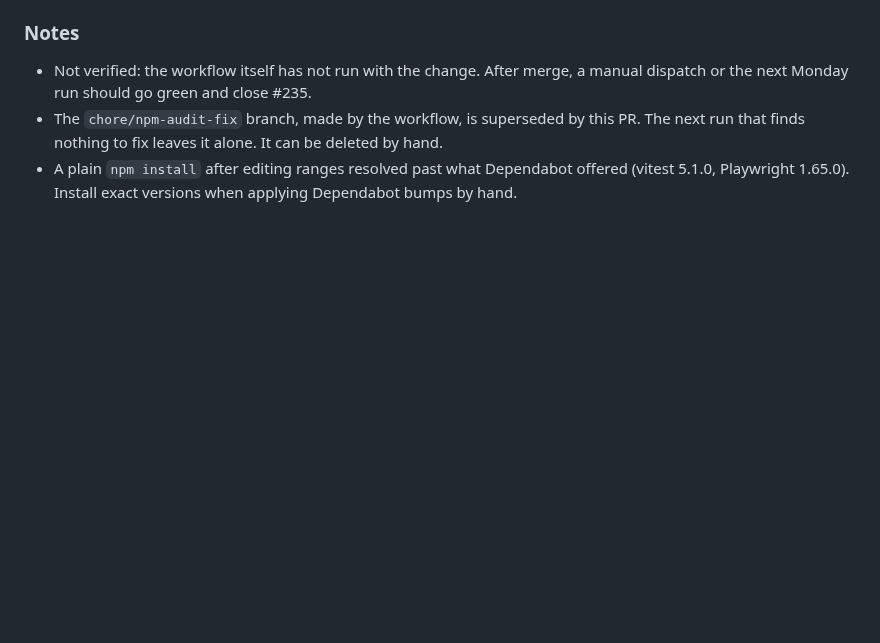
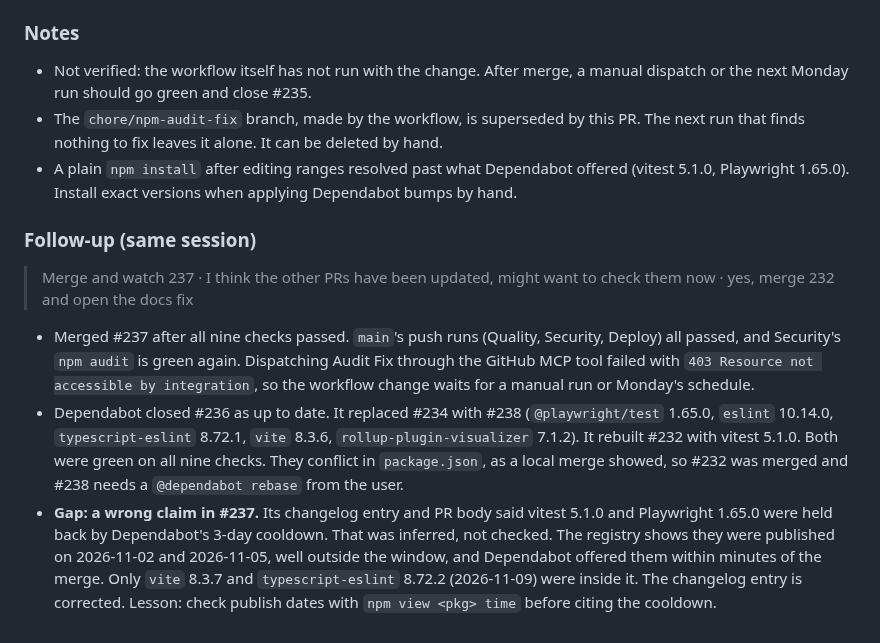
Before and after one commit to mttjohnson-bot/rhayzdpteq, a Markdown page: docs/development/SESSION_LOG.md, the part around the change. GitHub-like rendering; blank space fills up the shorter version.

```diff
--- a/docs/development/SESSION_LOG.md
+++ b/docs/development/SESSION_LOG.md
@@ -1973,3 +1973,10 @@ Read both failing jobs' logs, check whether the open Dependabot PRs fix the same
 - Not verified: the workflow itself has not run with the change. After merge, a manual dispatch or the next Monday run should go green and close #235.
 - The `chore/npm-audit-fix` branch, made by the workflow, is superseded by this PR. The next run that finds nothing to fix leaves it alone. It can be deleted by hand.
 - A plain `npm install` after editing ranges resolved past what Dependabot offered (vitest 5.1.0, Playwright 1.65.0). Install exact versions when applying Dependabot bumps by hand.
+
+### Follow-up (same session)
+> Merge and watch 237 · I think the other PRs have been updated, might want to check them now · yes, merge 232 and open the docs fix
+
+- Merged #237 after all nine checks passed. `main`'s push runs (Quality, Security, Deploy) all passed, and Security's `npm audit` is green again. Dispatching Audit Fix through the GitHub MCP tool failed with `403 Resource not accessible by integration`, so the workflow change waits for a manual run or Monday's schedule.
+- Dependabot closed #236 as up to date. It replaced #234 with #238 (`@playwright/test` 1.65.0, `eslint` 10.14.0, `typescript-eslint` 8.72.1, `vite` 8.3.6, `rollup-plugin-visualizer` 7.1.2). It rebuilt #232 with vitest 5.1.0. Both were green on all nine checks. They conflict in `package.json`, as a local merge showed, so #232 was merged and #238 needs a `@dependabot rebase` from the user.
+- **Gap: a wrong claim in #237.** Its changelog entry and PR body said vitest 5.1.0 and Playwright 1.65.0 were held back by Dependabot's 3-day cooldown. That was inferred, not checked. The registry shows they were published on 2026-11-02 and 2026-11-05, well outside the window, and Dependabot offered them within minutes of the merge. Only `vite` 8.3.7 and `typescript-eslint` 8.72.2 (2026-11-09) were inside it. The changelog entry is corrected. Lesson: check publish dates with `npm view <pkg> time` before citing the cooldown.
```
Also changed, not shown: CHANGELOG.md (+3 -2 lines).
